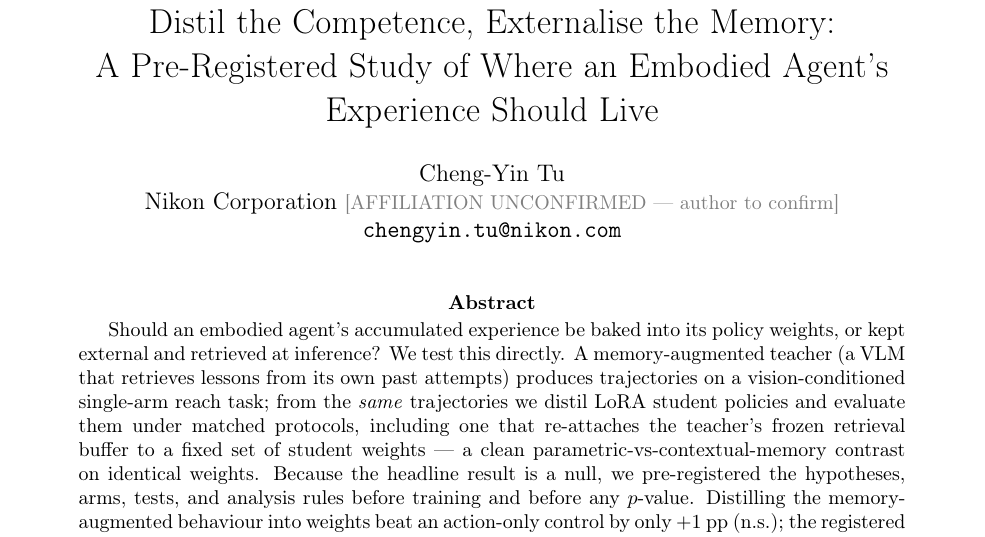
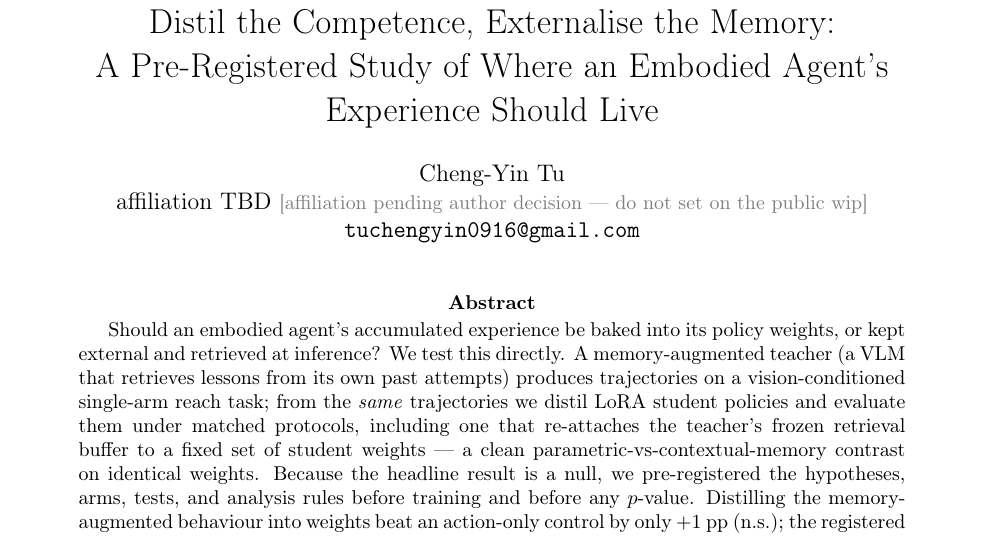
Before and after one commit to TPEmist/AionGenos, a LaTeX paper (docs/paper/arxiv/main.tex): part of page 1 of 24, cut so that both start at the same text. Compiled offline with pdfLaTeX.

Commit message:
docs(paper): sanitise author block for public wip push — remove employer association (A1 ruling)
Ruling: an UNCONFIRMED employer association must not appear on a public
repo. Extended one step: the nikon.com email leaks the same association,
so the public wip carries personal gmail + 'affiliation TBD' placeholder,
NOT the employer — and sanitisation covers COMMENTS too (readable in
pushed source), not just the rendered author line. Swept entire docs/
tree: zero 'nikon' references remain. Reversible: at the definitive tag
(post-affiliation-decision) restore submitting identity + institutional
email if the work is filed under an institution. arXiv/TMLR do not move
until affiliation is decided.

```diff
--- a/docs/paper/arxiv/main.tex
+++ b/docs/paper/arxiv/main.tex
@@ -38,17 +38,20 @@ A Pre-Registered Study of Where an Embodied Agent's\\
 Experience Should Live}
 
 % ---- AUTHOR BLOCK ----
-% Name + email confirmed by author 2026-08-03. AFFILIATION UNCONFIRMED:
-% email domain is nikon.com; using "Nikon Corporation" as the likely
-% affiliation but the author must confirm before arXiv upload (and confirm
-% whether this work is filed under a Nikon affiliation at all, vs
-% independent — a corp-affiliation may need internal sign-off). OpenReview
-% has BOTH emails registered (chengyin.tu@nikon.com and
-% tuchengyin0916@gmail.com); pick the submitting identity on OpenReview.
+% SANITISED for the public wip push (2026-08-03 ruling): an UNCONFIRMED
+% employer association must not appear on a public repo — including in
+% comments, which are readable in the pushed source. The public wip
+% therefore carries the personal gmail + an "affiliation TBD" placeholder
+% only. Author is confirming affiliation (reviewing employment contract).
+% At the DEFINITIVE tag (post-affiliation-decision) restore the submitting
+% identity: if the work is filed under an institution, set the affiliation
+% and institutional email then. Both candidate emails are registered on
+% OpenReview — pick the submitting identity there. arXiv/TMLR do NOT move
+% until affiliation is decided.
 \author{%
   Cheng-Yin Tu\\
-  Nikon Corporation \tmlrnote{AFFILIATION UNCONFIRMED --- author to confirm}\\
-  \texttt{chengyin.tu@nikon.com}%
+  affiliation TBD \tmlrnote{affiliation pending author decision --- do not set on the public wip}\\
+  \texttt{tuchengyin0916@gmail.com}%
 }
 \date{}
 
```
Also changed, not shown: docs/paper/arxiv/README_OVERLEAF.md.
